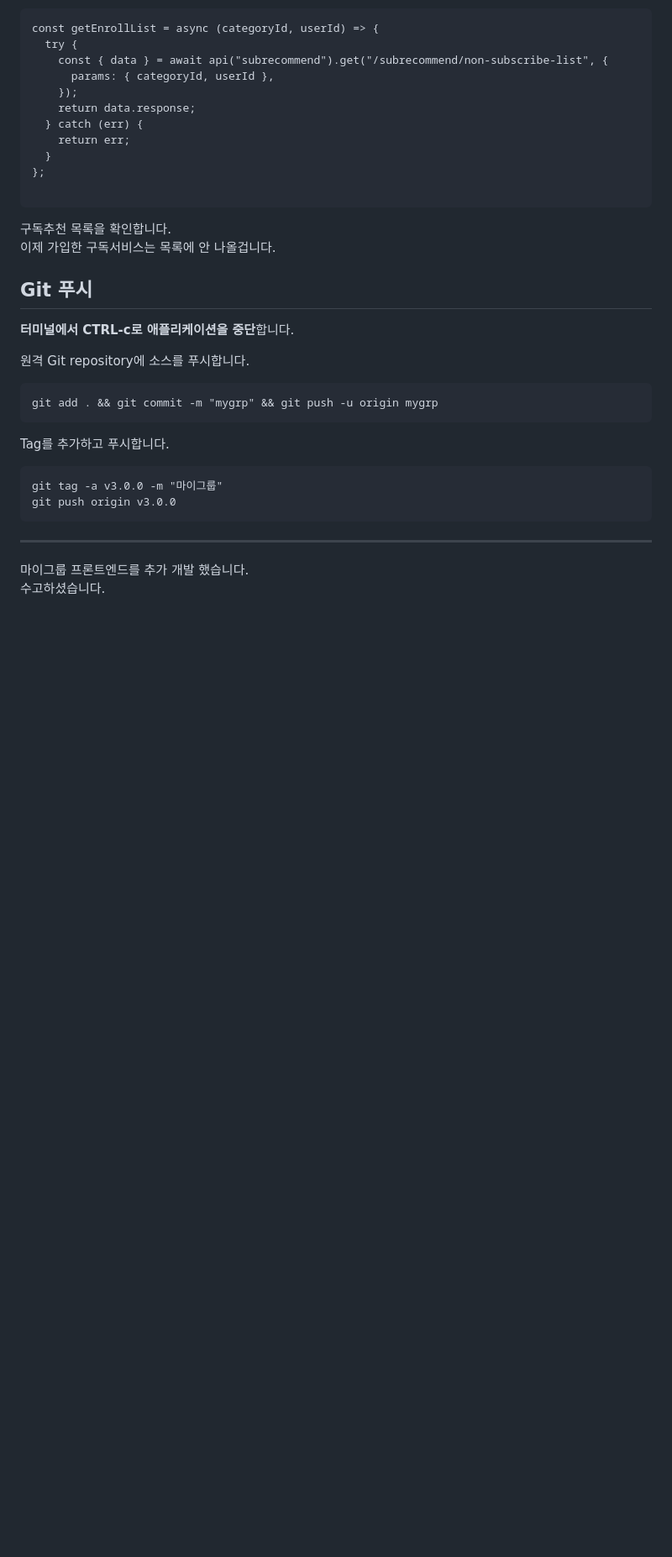
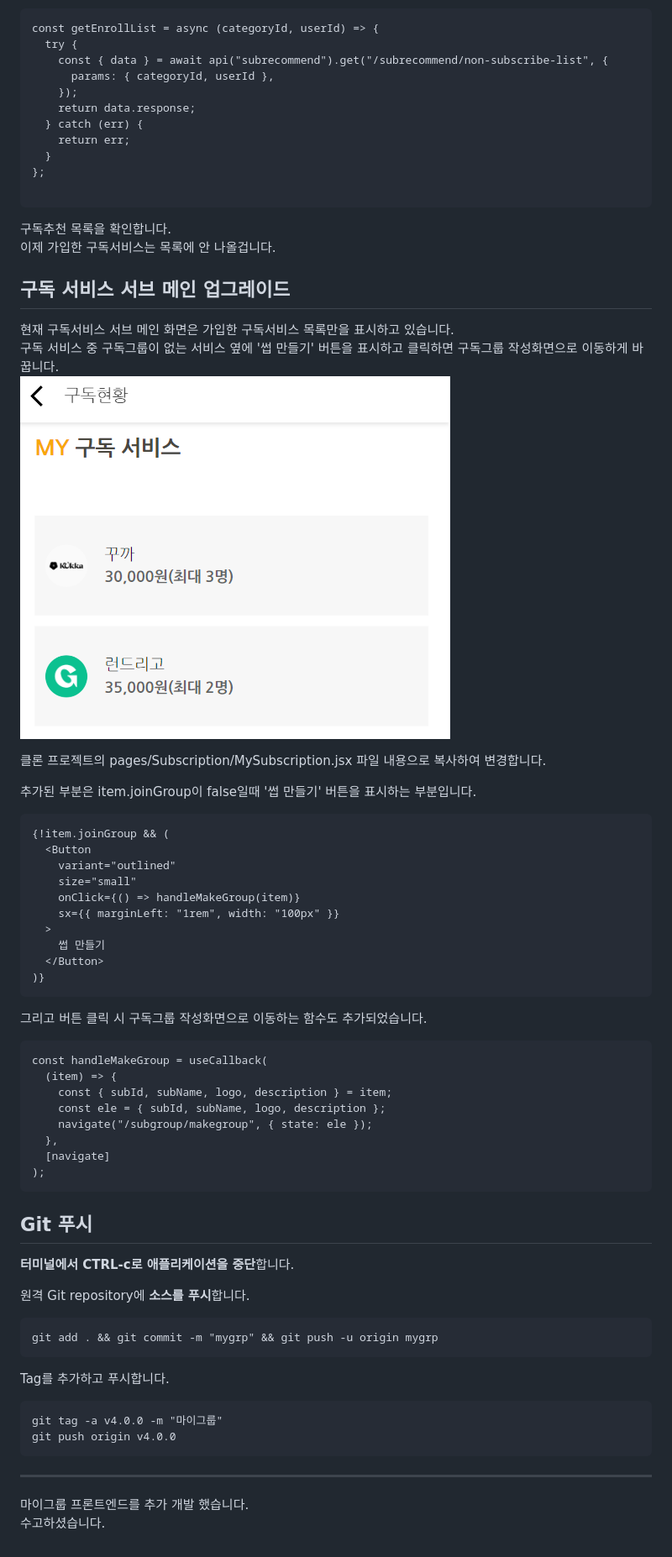
Before and after one commit to cna-bootcamp/cna-handson, a Markdown page: front/04.develop_mygrp.md, the part around the change printed below. Shown: that part at 84% size. Rendered like a GitHub page; pictures changed too: front/images/image-36.png (added); blank space fills up the shorter version.

````diff
--- a/front/images/04.develop_mygrp.md
+++ b/front/04.develop_mygrp.md
@@ -535,23 +536,51 @@ const getEnrollList = async (categoryId, userId) => {
 구독추천 목록을 확인합니다.
 이제 가입한 구독서비스는 목록에 안 나올겁니다.
 
+## 구독 서비스 서브 메인 업그레이드
+현재 구독서비스 서브 메인 화면은 가입한 구독서비스 목록만을 표시하고 있습니다.
+구독 서비스 중 구독그룹이 없는 서비스 옆에 '썹 만들기' 버튼을 표시하고 클릭하면 구독그룹 작성화면으로 이동하게 바꿉니다.
+![alt text](./images/image-36.png)
 
+클론 프로젝트의 pages/Subscription/MySubscription.jsx 파일 내용으로 복사하여 변경합니다.
+
+추가된 부분은 item.joinGroup이 false일때 '썹 만들기' 버튼을 표시하는 부분입니다.
+```
+{!item.joinGroup && (
+  <Button
+    variant="outlined"
+    size="small"
+    onClick={() => handleMakeGroup(item)}
+    sx={{ marginLeft: "1rem", width: "100px" }}
+  >
+    썹 만들기
+  </Button>
+)}
+```
+
+그리고 버튼 클릭 시 구독그룹 작성화면으로 이동하는 함수도 추가되었습니다.
+```
+const handleMakeGroup = useCallback(
+  (item) => {
+    const { subId, subName, logo, description } = item;
+    const ele = { subId, subName, logo, description };
+    navigate("/subgroup/makegroup", { state: ele });
+  },
+  [navigate]
+);
+```
 
 ## Git 푸시
 **터미널에서 CTRL-c로 애플리케이션을 중단**합니다.
 
-
-
-
-원격 Git repository에 소스를 푸시합니다.
+원격 Git repository에 **소스를 푸시**합니다.
 ```
 git add . && git commit -m "mygrp" && git push -u origin mygrp
 ```
 
 Tag를 추가하고 푸시합니다.
 ```
-git tag -a v3.0.0 -m "마이그룹"
-git push origin v3.0.0
+git tag -a v4.0.0 -m "마이그룹"
+git push origin v4.0.0
 ```
 
 ---
````
Also changed, not shown: other parts of front/04.develop_mygrp.md (+9 -8 lines).
